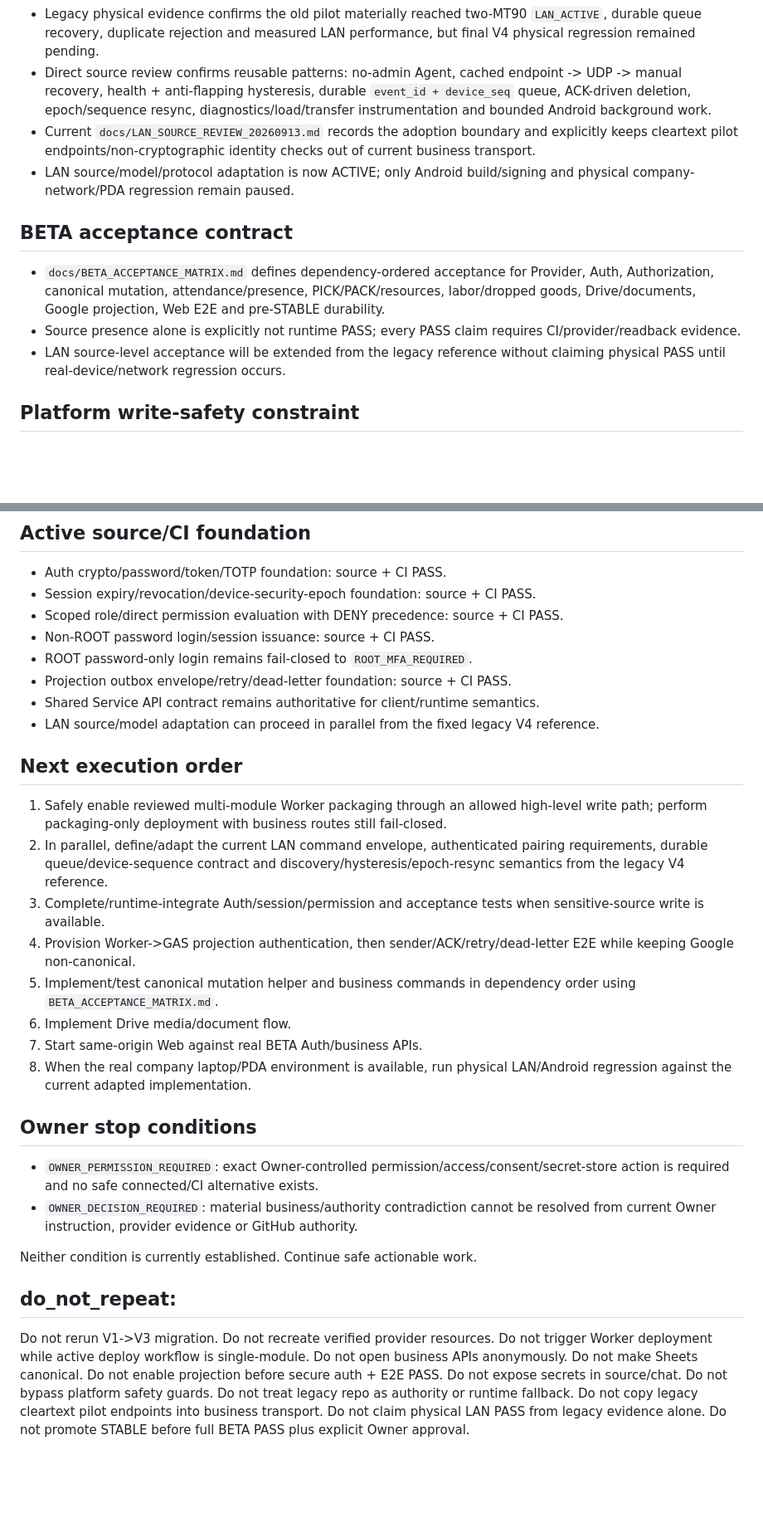
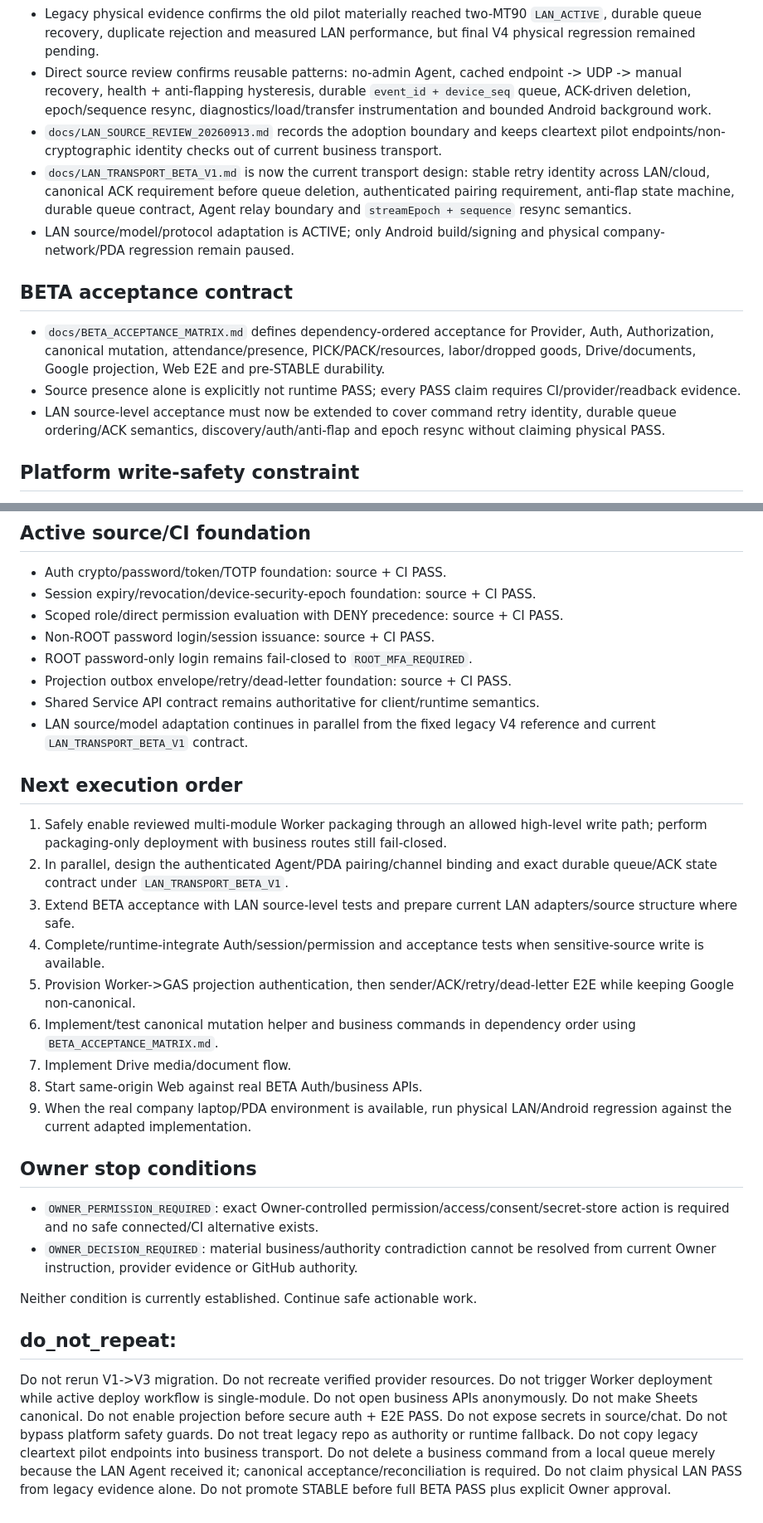
Before and after one commit to tamnv2/vanhanhsupradchungyen, a Markdown page: CHECKPOINT.md, 2 parts joined by grey strips. Shown at 83% size. Drawn GitHub-style; blank space fills up the shorter version.

Commit message:
checkpoint: persist active LAN transport design

```diff
--- a/CHECKPOINT.md
+++ b/CHECKPOINT.md
@@ -61,14 +62,15 @@ legacy_lan_reference_commit: 7b4488a89f585812c1bccba5d07d86049482bf4c
 - Fixed legacy V4 reference commit `7b4488a89f585812c1bccba5d07d86049482bf4c` is verified.
 - Legacy physical evidence confirms the old pilot materially reached two-MT90 `LAN_ACTIVE`, durable queue recovery, duplicate rejection and measured LAN performance, but final V4 physical regression remained pending.
 - Direct source review confirms reusable patterns: no-admin Agent, cached endpoint -> UDP -> manual recovery, health + anti-flapping hysteresis, durable `event_id + device_seq` queue, ACK-driven deletion, epoch/sequence resync, diagnostics/load/transfer instrumentation and bounded Android background work.
-- Current `docs/LAN_SOURCE_REVIEW_20260913.md` records the adoption boundary and explicitly keeps cleartext pilot endpoints/non-cryptographic identity checks out of current business transport.
-- LAN source/model/protocol adaptation is now ACTIVE; only Android build/signing and physical company-network/PDA regression remain paused.
+- `docs/LAN_SOURCE_REVIEW_20260913.md` records the adoption boundary and keeps cleartext pilot endpoints/non-cryptographic identity checks out of current business transport.
+- `docs/LAN_TRANSPORT_BETA_V1.md` is now the current transport design: stable retry identity across LAN/cloud, canonical ACK requirement before queue deletion, authenticated pairing requirement, anti-flap state machine, durable queue contract, Agent relay boundary and `streamEpoch + sequence` resync semantics.
+- LAN source/model/protocol adaptation is ACTIVE; only Android build/signing and physical company-network/PDA regression remain paused.
 
 ## BETA acceptance contract
 
 - `docs/BETA_ACCEPTANCE_MATRIX.md` defines dependency-ordered acceptance for Provider, Auth, Authorization, canonical mutation, attendance/presence, PICK/PACK/resources, labor/dropped goods, Drive/documents, Google projection, Web E2E and pre-STABLE durability.
 - Source presence alone is explicitly not runtime PASS; every PASS claim requires CI/provider/readback evidence.
-- LAN source-level acceptance will be extended from the legacy reference without claiming physical PASS until real-device/network regression occurs.
+- LAN source-level acceptance must now be extended to cover command retry identity, durable queue ordering/ACK semantics, discovery/auth/anti-flap and epoch resync without claiming physical PASS.
 
 ## Platform write-safety constraint
 
@@ -85,18 +87,19 @@ Current runtime remains safe: no post-manifest Worker deployment was triggered a
 - ROOT password-only login remains fail-closed to `ROOT_MFA_REQUIRED`.
 - Projection outbox envelope/retry/dead-letter foundation: source + CI PASS.
 - Shared Service API contract remains authoritative for client/runtime semantics.
-- LAN source/model adaptation can proceed in parallel from the fixed legacy V4 reference.
+- LAN source/model adaptation continues in parallel from the fixed legacy V4 reference and current `LAN_TRANSPORT_BETA_V1` contract.
 
 ## Next execution order
 
 1. Safely enable reviewed multi-module Worker packaging through an allowed high-level write path; perform packaging-only deployment with business routes still fail-closed.
-2. In parallel, define/adapt the current LAN command envelope, authenticated pairing requirements, durable queue/device-sequence contract and discovery/hysteresis/epoch-resync semantics from the legacy V4 reference.
-3. Complete/runtime-integrate Auth/session/permission and acceptance tests when sensitive-source write is available.
-4. Provision Worker->GAS projection authentication, then sender/ACK/retry/dead-letter E2E while keeping Google non-canonical.
-5. Implement/test canonical mutation helper and business commands in dependency order using `BETA_ACCEPTANCE_MATRIX.md`.
-6. Implement Drive media/document flow.
-7. Start same-origin Web against real BETA Auth/business APIs.
-8. When the real company laptop/PDA environment is available, run physical LAN/Android regression against the current adapted implementation.
+2. In parallel, design the authenticated Agent/PDA pairing/channel binding and exact durable queue/ACK state contract under `LAN_TRANSPORT_BETA_V1`.
+3. Extend BETA acceptance with LAN source-level tests and prepare current LAN adapters/source structure where safe.
+4. Complete/runtime-integrate Auth/session/permission and acceptance tests when sensitive-source write is available.
+5. Provision Worker->GAS projection authentication, then sender/ACK/retry/dead-letter E2E while keeping Google non-canonical.
+6. Implement/test canonical mutation helper and business commands in dependency order using `BETA_ACCEPTANCE_MATRIX.md`.
+7. Implement Drive media/document flow.
+8. Start same-origin Web against real BETA Auth/business APIs.
+9. When the real company laptop/PDA environment is available, run physical LAN/Android regression against the current adapted implementation.
 
 ## Owner stop conditions
 
@@ -107,4 +110,4 @@ Neither condition is currently established. Continue safe actionable work.
 
 ## do_not_repeat:
 
-Do not rerun V1->V3 migration. Do not recreate verified provider resources. Do not trigger Worker deployment while active deploy workflow is single-module. Do not open business APIs anonymously. Do not make Sheets canonical. Do not enable projection before secure auth + E2E PASS. Do not expose secrets in source/chat. Do not bypass platform safety guards. Do not treat legacy repo as authority or runtime fallback. Do not copy legacy cleartext pilot endpoints into business transport. Do not claim physical LAN PASS from legacy evidence alone. Do not promote STABLE before full BETA PASS plus explicit Owner approval.
+Do not rerun V1->V3 migration. Do not recreate verified provider resources. Do not trigger Worker deployment while active deploy workflow is single-module. Do not open business APIs anonymously. Do not make Sheets canonical. Do not enable projection before secure auth + E2E PASS. Do not expose secrets in source/chat. Do not bypass platform safety guards. Do not treat legacy repo as authority or runtime fallback. Do not copy legacy cleartext pilot endpoints into business transport. Do not delete a business command from a local queue merely because the LAN Agent received it; canonical acceptance/reconciliation is required. Do not claim physical LAN PASS from legacy evidence alone. Do not promote STABLE before full BETA PASS plus explicit Owner approval.
```
Also changed, not shown: other parts of CHECKPOINT.md (+4 -3 lines).
